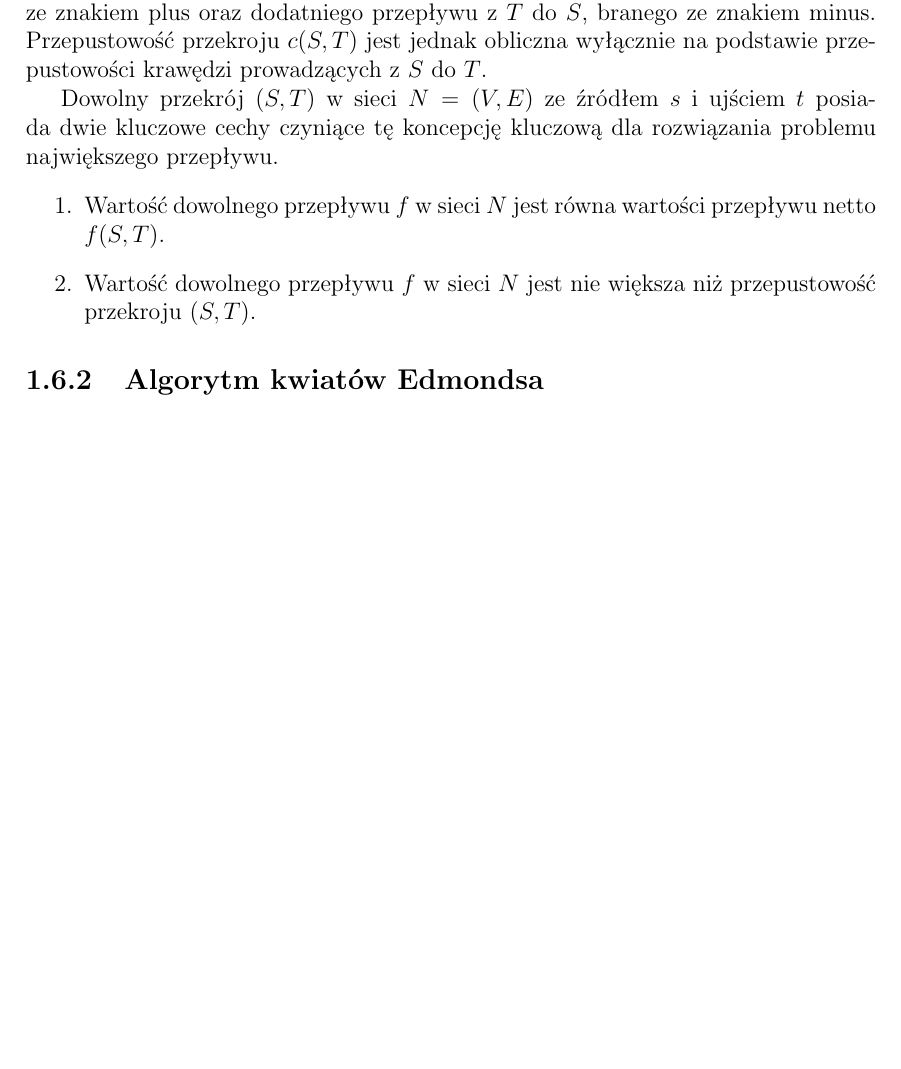
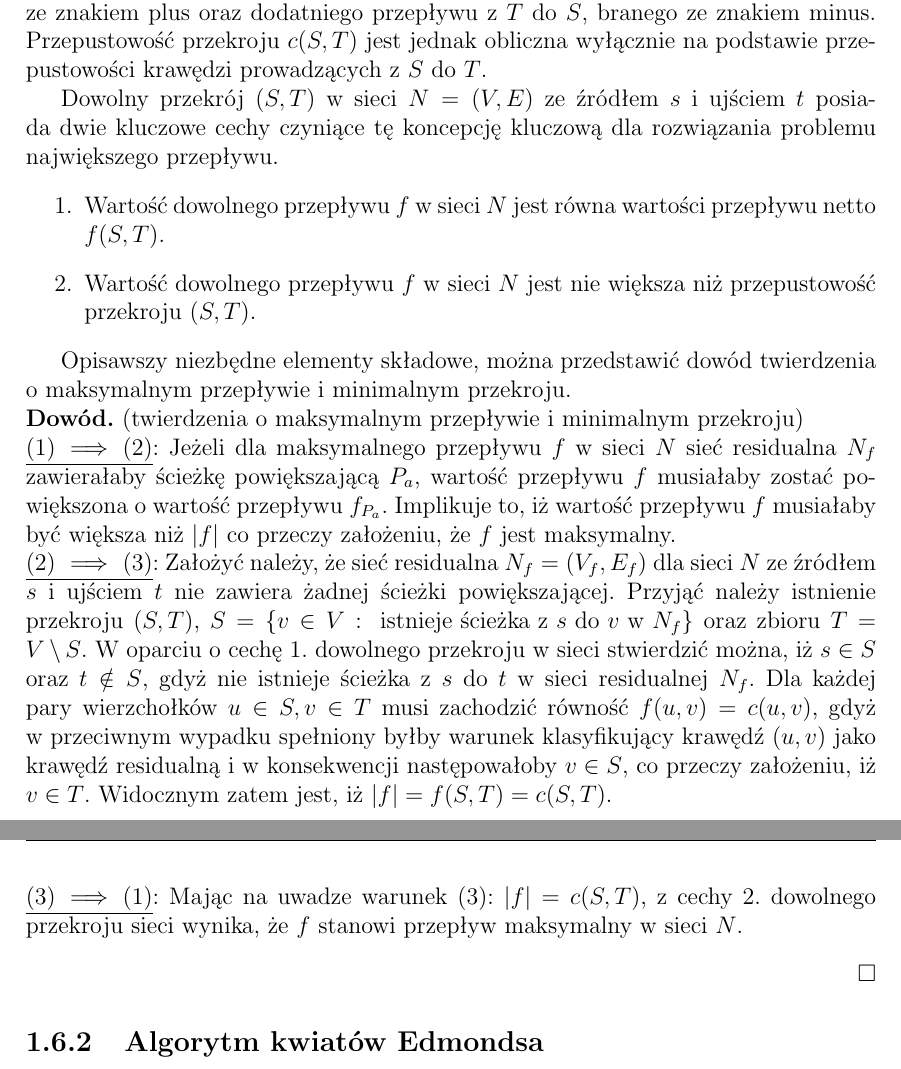
Before and after one commit to elkorn/vertex-cover-kernelization, a LaTeX thesis (thesis/Main.tex, which reads thesis/Supplementary-algorithms.tex): part of page 28 of 37 before the commit and two parts of pages 28 and 29 of 38 after it, the two joined at a grey line, cut so that both start at the same text, the shorter picture padded with empty space. Compiled offline with pdfLaTeX.

Commit message:
Add max-flow/min-cut proof.

```diff
--- a/thesis/Supplementary-algorithms.tex
+++ b/thesis/Supplementary-algorithms.tex
@@ -122,5 +122,20 @@
     \item Wartość dowolnego przepływu $f$ w~sieci $N$ jest nie większa niż przepustowość przekroju $(S, T)$.
   \end{enumerate}
 }
+\par{
+  Opisawszy niezbędne elementy składowe, można przedstawić dowód twierdzenia o~maksymalnym przepływie i~minimalnym przekroju.
 
+  \begin{bproof}{(twierdzenia o~maksymalnym przepływie i~minimalnym przekroju)\\}
+    \underline{(1) $\implies$ (2)}: Jeżeli dla maksymalnego przepływu $f$ w sieci $N$ sieć residualna $N_f$ zawierałaby ścieżkę powiększającą $P_a$, wartość przepływu $f$ musiałaby zostać powiększona o wartość przepływu $f_{P_a}$.
+    Implikuje to, iż wartość przepływu $f$ musiałaby być większa niż $|f|$ co przeczy założeniu, że $f$ jest maksymalny.
+
+    \underline{(2) $\implies$ (3)}: Założyć należy, że sieć residualna $N_f=(V_f, E_f)$ dla sieci $N$ ze źródłem $s$ i ujściem $t$ nie zawiera żadnej ścieżki powiększającej.
+    Przyjąć należy istnienie przekroju $(S, T)$, $S=\{v \in V:\text{ istnieje ścieżka z }s\text{ do }v\text{ w }N_f\}$ oraz zbioru $T=V\setminus S$.
+    W oparciu o cechę 1. dowolnego przekroju w sieci stwierdzić można, iż $s \in S$ oraz $t \notin S$, gdyż nie istnieje ścieżka z $s$ do $t$ w sieci residualnej $N_f$.
+    Dla każdej pary wierzchołków $u \in S, v \in T$ musi zachodzić równość $f(u, v)=c(u, v)$, gdyż w przeciwnym wypadku spełniony byłby warunek klasyfikujący krawędź $(u,v)$ jako krawędź residualną i w konsekwencji następowałoby $v \in S$, co przeczy założeniu, iż $v \in T$.
+    Widocznym zatem jest, iż $|f|=f(S, T)=c(S, T)$.
+
+    \underline{(3) $\implies$ (1)}: Mając na uwadze warunek (3): $|f|=c(S,T)$, z cechy 2. dowolnego przekroju sieci wynika, że $f$ stanowi przepływ maksymalny w sieci $N$.
+  \end{bproof}
+}
 \subsection{Algorytm kwiatów Edmondsa}\label{ss_edmonds}
```
